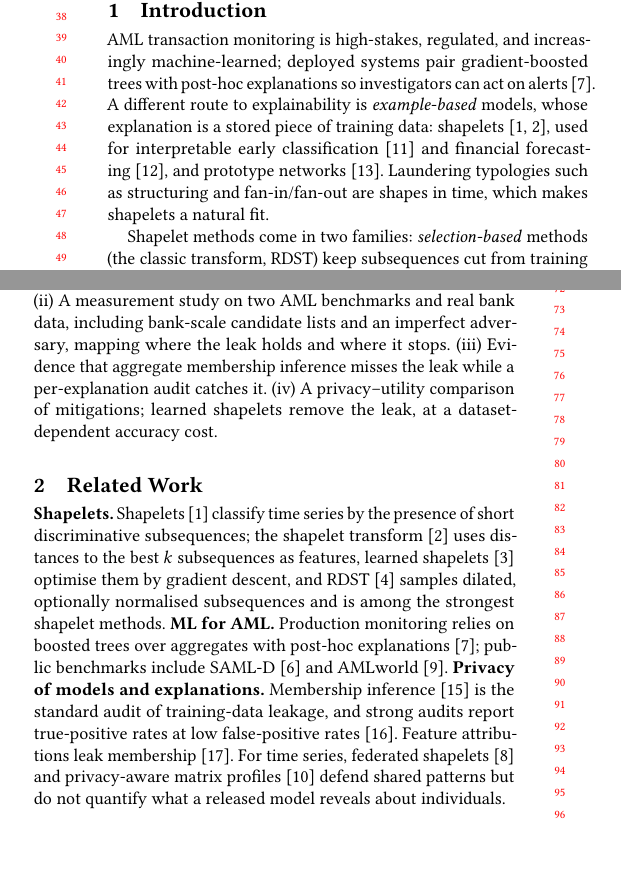
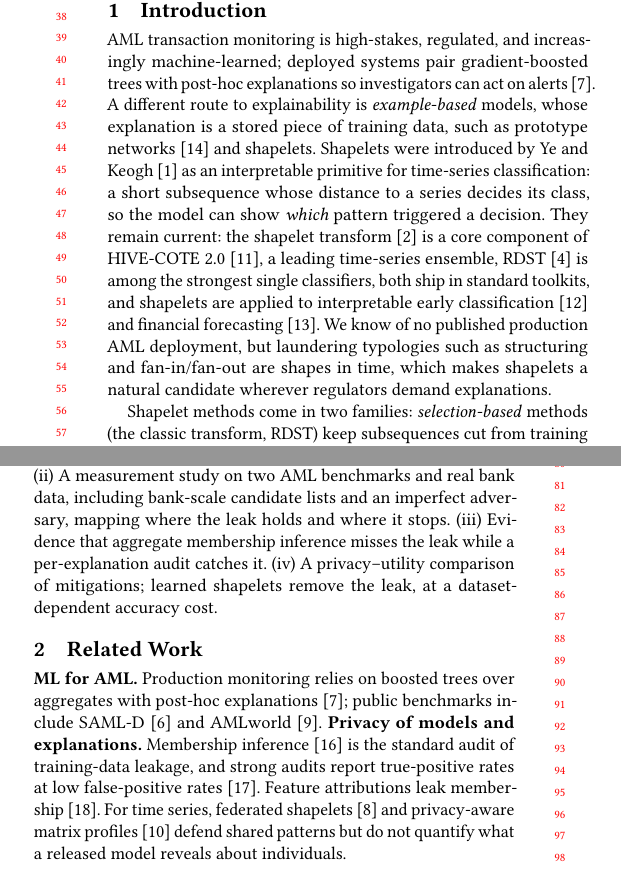
Before and after one commit to gauri-sharmaa/shapelet-privacy, a LaTeX paper (paper/main.tex): two parts of the columns of page 1 of 4, joined at a grey line, cut so that both start at the same text, the shorter picture padded with empty space. Compiled offline with pdfLaTeX.

Commit message:
Paper: explain where shapelets come from and current use; drop duplicate related-work paragraph

```diff
--- a/paper/main.tex
+++ b/paper/main.tex
@@ -18,14 +18,13 @@ Supervisors expect anti-money-laundering (AML) alerts to be explainable, and exa
 \maketitle
 
 \section{Introduction}
-AML transaction monitoring is high-stakes, regulated, and increasingly machine-learned; deployed systems pair gradient-boosted trees with post-hoc explanations so investigators can act on alerts~\cite{tertychnyi2022}. A different route to explainability is \emph{example-based} models, whose explanation is a stored piece of training data: shapelets~\cite{ye2009,hills2014}, used for interpretable early classification~\cite{xing2011} and financial forecasting~\cite{kim2025}, and prototype networks~\cite{chen2019}. Laundering typologies such as structuring and fan-in/fan-out are shapes in time, which makes shapelets a natural fit.
+AML transaction monitoring is high-stakes, regulated, and increasingly machine-learned; deployed systems pair gradient-boosted trees with post-hoc explanations so investigators can act on alerts~\cite{tertychnyi2022}. A different route to explainability is \emph{example-based} models, whose explanation is a stored piece of training data, such as prototype networks~\cite{chen2019} and shapelets. Shapelets were introduced by Ye and Keogh~\cite{ye2009} as an interpretable primitive for time-series classification: a short subsequence whose distance to a series decides its class, so the model can show \emph{which} pattern triggered a decision. They remain current: the shapelet transform~\cite{hills2014} is a core component of HIVE-COTE~2.0~\cite{hc2}, a leading time-series ensemble, RDST~\cite{guillaume2022} is among the strongest single classifiers, both ship in standard toolkits, and shapelets are applied to interpretable early classification~\cite{xing2011} and financial forecasting~\cite{kim2025}. We know of no published production AML deployment, but laundering typologies such as structuring and fan-in/fan-out are shapes in time, which makes shapelets a natural candidate wherever regulators demand explanations.
 
 Shapelet methods come in two families: \emph{selection-based} methods (the classic transform, RDST) keep subsequences cut from training series, while \emph{learned} shapelets~\cite{grabocka2014} are free parameters optimised by gradient descent and need not resemble any one series. That selected shapelets are copied subsequences is known; federated shapelet learning protects them with secure computation~\cite{fedst}. What has not been measured is how much a \emph{released} model exposes in practice, against which adversaries, and whether standard audits notice. We find that the answer is worse than the construction suggests. The strongest method, RDST~\cite{guillaume2022}, also stores each shapelet's normalisation statistics and source label; normalising every shapelet does not prevent re-identification; uniqueness holds against much larger candidate lists, imperfect adversary data, and real customers; and the aggregate membership audit is blind to all of it.
 
 \textbf{Contributions.} (i) A threat model separating what a data-holding party and a model-only party learn from a released shapelet model. (ii) A measurement study on two AML benchmarks and real bank data, including bank-scale candidate lists and an imperfect adversary, mapping where the leak holds and where it stops. (iii) Evidence that aggregate membership inference misses the leak while a per-explanation audit catches it. (iv) A privacy--utility comparison of mitigations; learned shapelets remove the leak, at a dataset-dependent accuracy cost.
 
 \section{Related Work}
-\textbf{Shapelets.} Shapelets~\cite{ye2009} classify time series by the presence of short discriminative subsequences; the shapelet transform~\cite{hills2014} uses distances to the best $k$ subsequences as features, learned shapelets~\cite{grabocka2014} optimise them by gradient descent, and RDST~\cite{guillaume2022} samples dilated, optionally normalised subsequences and is among the strongest shapelet methods.
 \textbf{ML for AML.} Production monitoring relies on boosted trees over aggregates with post-hoc explanations~\cite{tertychnyi2022}; public benchmarks include SAML-D~\cite{samld} and AMLworld~\cite{amlworld}.
 \textbf{Privacy of models and explanations.} Membership inference~\cite{shokri2017} is the standard audit of training-data leakage, and strong audits report true-positive rates at low false-positive rates~\cite{carlini2022}. Feature attributions leak membership~\cite{shokri2021}. For time series, federated shapelets~\cite{fedst} and privacy-aware matrix profiles~\cite{pmp} defend shared patterns but do not quantify what a released model reveals about individuals.
 
```
Also changed, not shown: paper/main.pdf, paper/main.tex (3 more changed lines).
